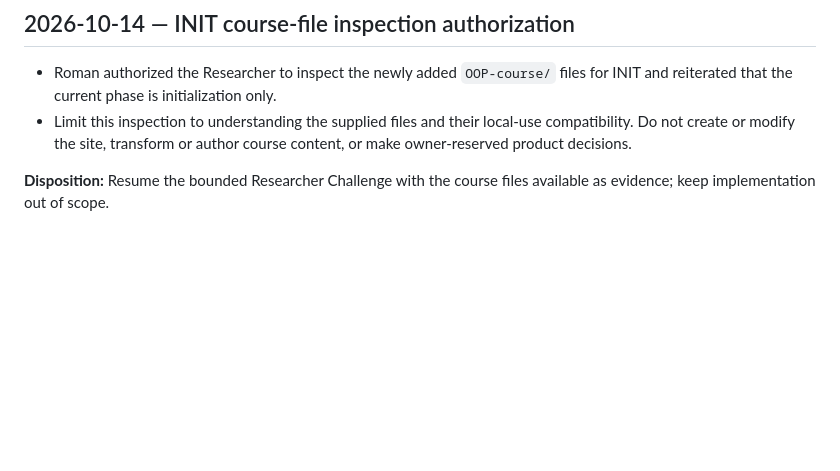
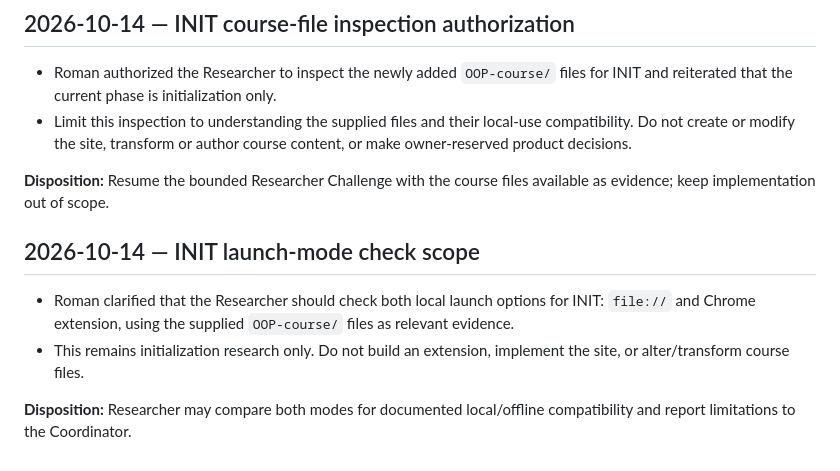
Before and after one commit to MeltedOperator/OOP_site, a Markdown page: TRACE.md, the part around the change. GitHub-like rendering; blank space fills up the shorter version.

Commit message:
trace init launch mode check scope

```diff
--- a/TRACE.md
+++ b/TRACE.md
@@ -61,3 +61,10 @@ This file records material owner instructions and accepted decisions for continu
 - Limit this inspection to understanding the supplied files and their local-use compatibility. Do not create or modify the site, transform or author course content, or make owner-reserved product decisions.
 
 **Disposition:** Resume the bounded Researcher Challenge with the course files available as evidence; keep implementation out of scope.
+
+## 2026-10-14 — INIT launch-mode check scope
+
+- Roman clarified that the Researcher should check both local launch options for INIT: `file://` and Chrome extension, using the supplied `OOP-course/` files as relevant evidence.
+- This remains initialization research only. Do not build an extension, implement the site, or alter/transform course files.
+
+**Disposition:** Researcher may compare both modes for documented local/offline compatibility and report limitations to the Coordinator.
```
